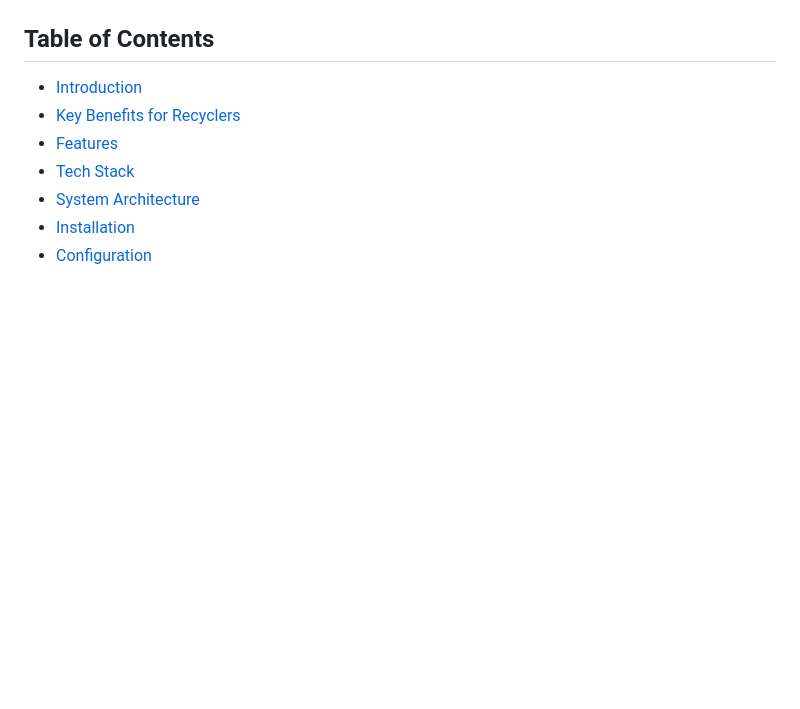
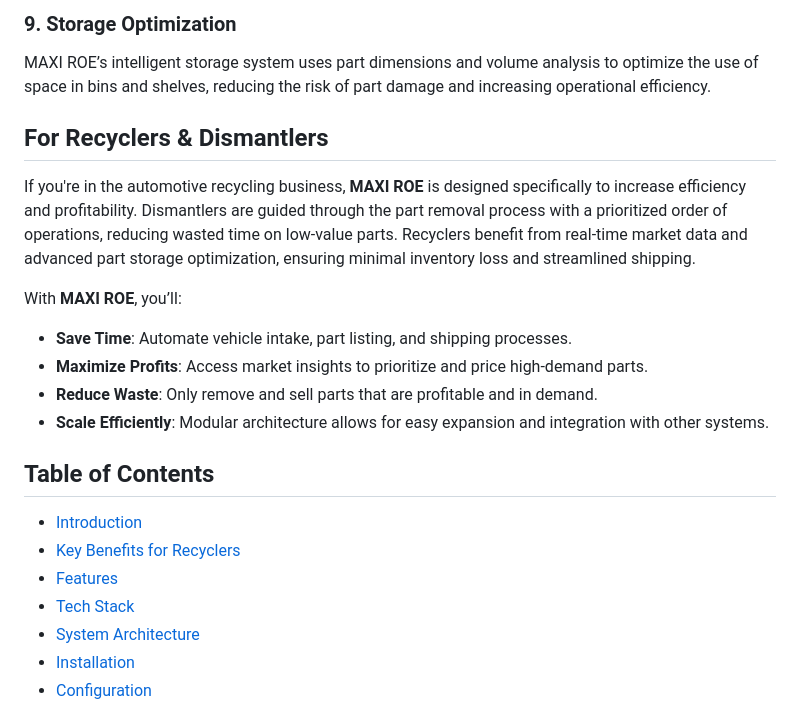
Before and after one commit to MaxiOEM/MaxiROE, a Markdown page: README.md, the part around one of its changes. Drawn GitHub-style; blank space fills up the shorter version.

```diff
--- a/README.md
+++ b/README.md
@@ -6,3 +35,16 @@ Welcome to **MaxiROE**, the ultimate **Automotive Dismantling Management System*
+### 9. **Storage Optimization**
+   MAXI ROE’s intelligent storage system uses part dimensions and volume analysis to optimize the use of space in bins and shelves, reducing the risk of part damage and increasing operational efficiency.
+
+## For Recyclers & Dismantlers
+
+If you're in the automotive recycling business, **MAXI ROE** is designed specifically to increase efficiency and profitability. Dismantlers are guided through the part removal process with a prioritized order of operations, reducing wasted time on low-value parts. Recyclers benefit from real-time market data and advanced part storage optimization, ensuring minimal inventory loss and streamlined shipping.
+
+With **MAXI ROE**, you’ll:
+- **Save Time**: Automate vehicle intake, part listing, and shipping processes.
+- **Maximize Profits**: Access market insights to prioritize and price high-demand parts.
+- **Reduce Waste**: Only remove and sell parts that are profitable and in demand.
+- **Scale Efficiently**: Modular architecture allows for easy expansion and integration with other systems.
+
 
 ## **Table of Contents**
 - [Introduction](#introduction)
```
Also changed, not shown: other parts of README.md (+32 -3 lines).
